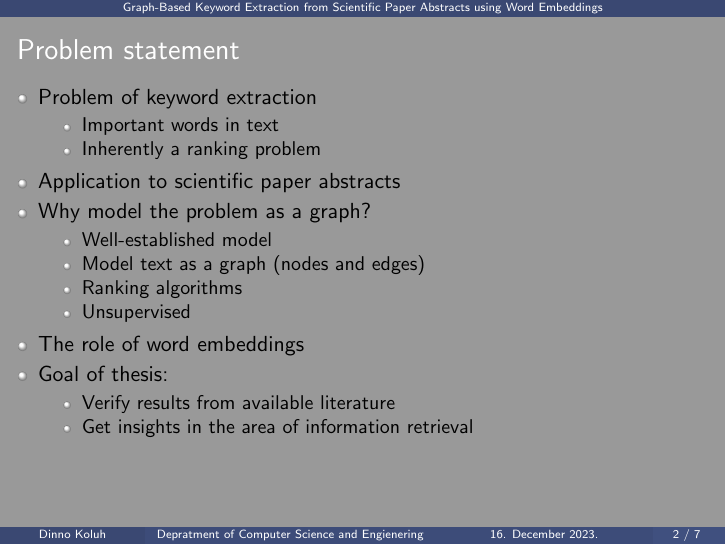
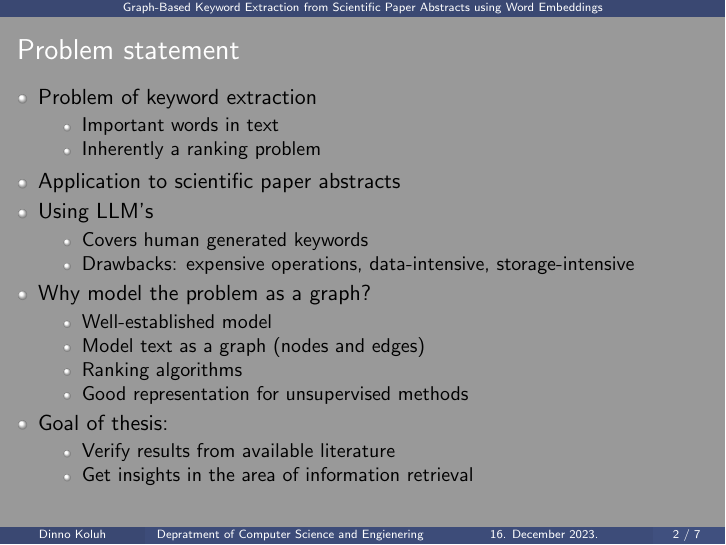
Before and after one commit to DinnoKoluh/keyword_extractor, LaTeX slides (paper/presentation/presentation.tex): page 2 of 11. Compiled offline with pdfLaTeX.

Commit message:
Fixed mistakes in presentation

```diff
--- a/paper/presentation/presentation.tex
+++ b/paper/presentation/presentation.tex
@@ -129,14 +129,19 @@
 				\item Inherently a ranking problem
 			\end{itemize}
 			\item Application to scientific paper abstracts
+			\item Using LLM's
+			\begin{itemize}
+				\item Covers human generated keywords
+				\item Drawbacks: expensive operations, data-intensive, storage-intensive
+			\end{itemize}
 			\item Why model the problem as a graph?
 			\begin{itemize}
 				\item Well-established model
 				\item Model text as a graph (nodes and edges)
 				\item Ranking algorithms
-				\item Unsupervised
+				\item Good representation for unsupervised methods
 			\end{itemize}
-			\item The role of word embeddings
+
 			\item Goal of thesis:
 			\begin{itemize}
 				\item Verify results from available literature
```
Also changed, not shown: paper/presentation/presentation.pdf, paper/presentation/presentation.tex (2 more changed lines).
